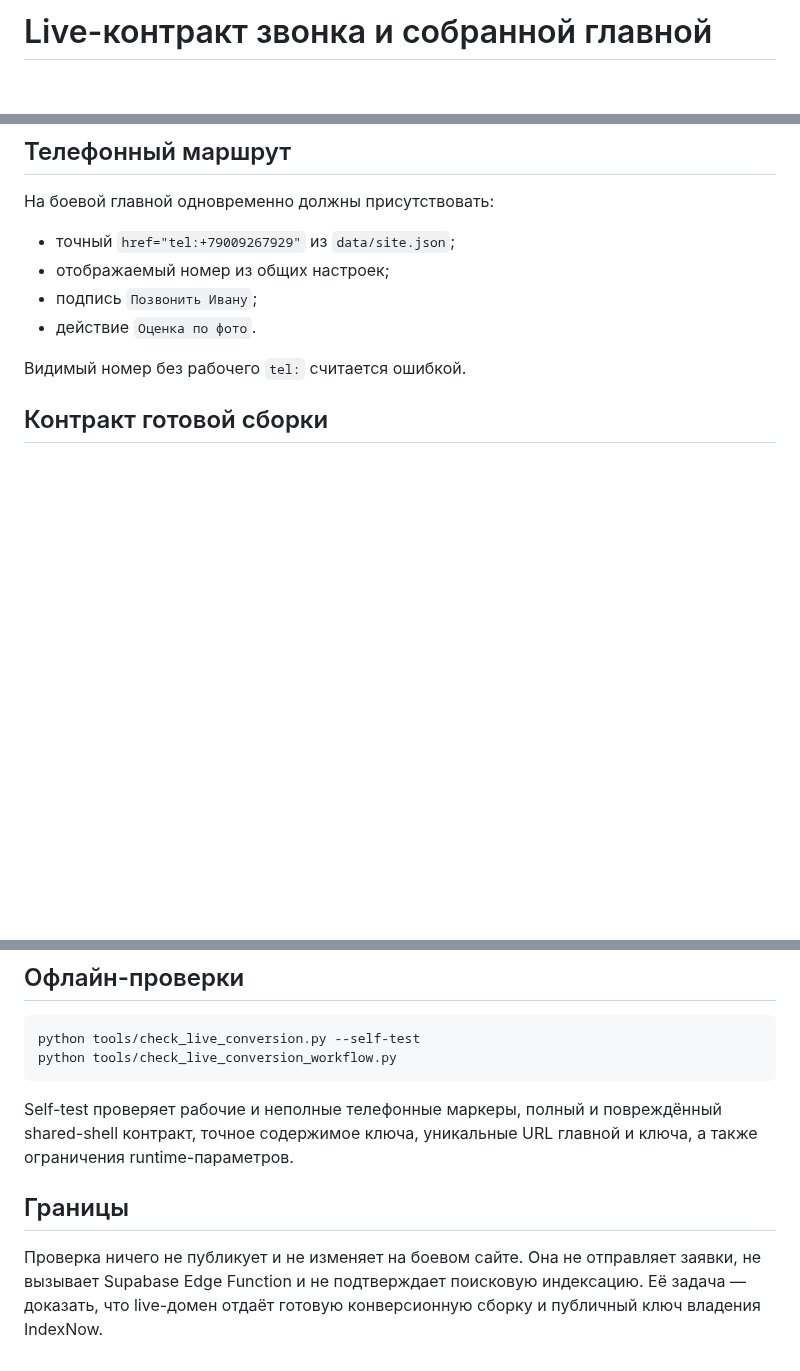
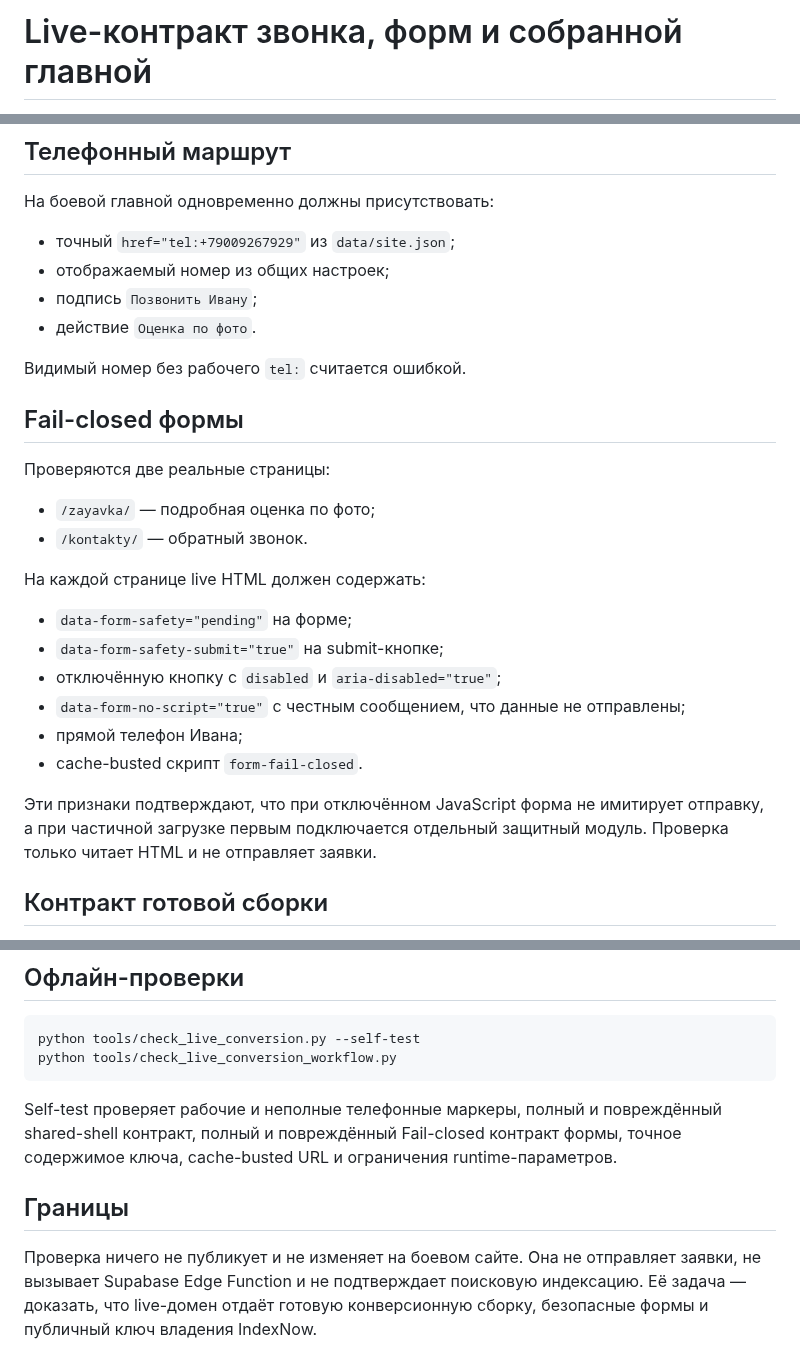
Before and after one commit to deputat36/parket36-site, a Markdown page: docs/live-conversion-build-contract.md, 3 parts joined by grey strips. Rendered like a GitHub page; blank space fills up the shorter version.

Commit message:
Документировать live-контроль безопасности форм

````diff
--- a/docs/live-conversion-build-contract.md
+++ b/docs/live-conversion-build-contract.md
@@ -1,2 +1,2 @@
-# Live-контракт звонка и собранной главной
+# Live-контракт звонка, форм и собранной главной
 
@@ -22,6 +22,24 @@
 - действие `Оценка по фото`.
 
 Видимый номер без рабочего `tel:` считается ошибкой.
+
+## Fail-closed формы
+
+Проверяются две реальные страницы:
+
+- `/zayavka/` — подробная оценка по фото;
+- `/kontakty/` — обратный звонок.
+
+На каждой странице live HTML должен содержать:
+
+- `data-form-safety="pending"` на форме;
+- `data-form-safety-submit="true"` на submit-кнопке;
+- отключённую кнопку с `disabled` и `aria-disabled="true"`;
+- `data-form-no-script="true"` с честным сообщением, что данные не отправлены;
+- прямой телефон Ивана;
+- cache-busted скрипт `form-fail-closed`.
+
+Эти признаки подтверждают, что при отключённом JavaScript форма не имитирует отправку, а при частичной загрузке первым подключается отдельный защитный модуль. Проверка только читает HTML и не отправляет заявки.
 
 ## Контракт готовой сборки
 
@@ -73,8 +92,8 @@ python tools/check_live_conversion.py --self-test
 python tools/check_live_conversion_workflow.py
 ```
 
-Self-test проверяет рабочие и неполные телефонные маркеры, полный и повреждённый shared-shell контракт, точное содержимое ключа, уникальные URL главной и ключа, а также ограничения runtime-параметров.
+Self-test проверяет рабочие и неполные телефонные маркеры, полный и повреждённый shared-shell контракт, полный и повреждённый Fail-closed контракт формы, точное содержимое ключа, cache-busted URL и ограничения runtime-параметров.
 
 ## Границы
 
-Проверка ничего не публикует и не изменяет на боевом сайте. Она не отправляет заявки, не вызывает Supabase Edge Function и не подтверждает поисковую индексацию. Её задача — доказать, что live-домен отдаёт готовую конверсионную сборку и публичный ключ владения IndexNow.
+Проверка ничего не публикует и не изменяет на боевом сайте. Она не отправляет заявки, не вызывает Supabase Edge Function и не подтверждает поисковую индексацию. Её задача — доказать, что live-домен отдаёт готовую конверсионную сборку, безопасные формы и публичный ключ владения IndexNow.
````
Also changed, not shown: other parts of docs/live-conversion-build-contract.md (+3 -2 lines).
